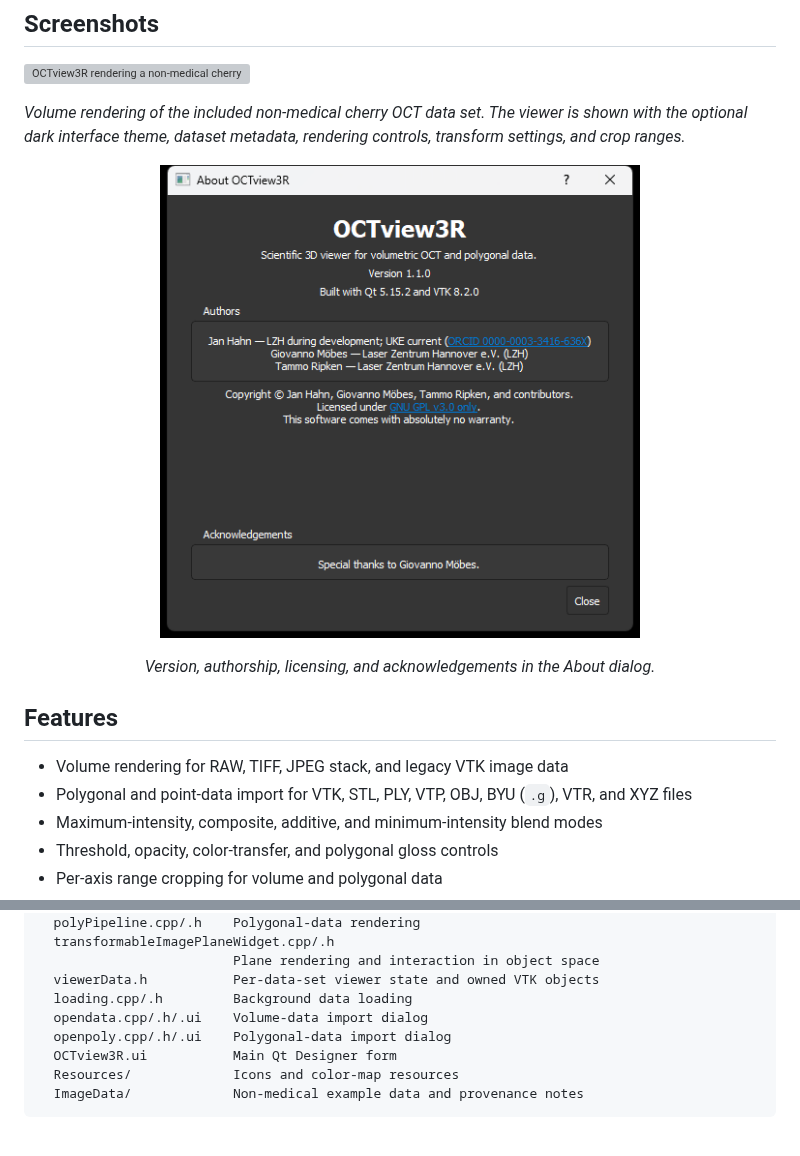
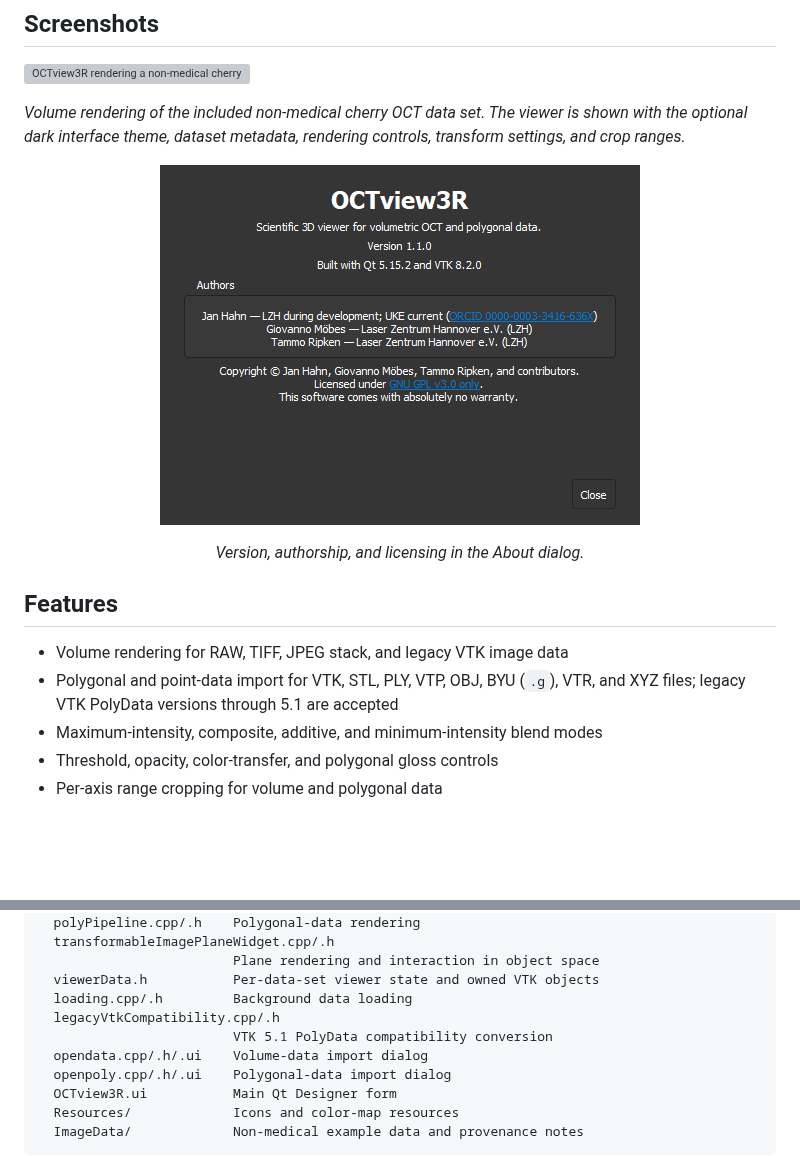
Before and after one commit to janlazer/UKE-OCTview3R, a Markdown page: README.md, 2 parts joined by grey strips. Rendered like a GitHub page; pictures changed too: docs/images/octview3r-about.png; blank space fills up the shorter version; grey boxes are pictures that could not be loaded.

Commit message:
Improve calibrated OCT and PolyData visualization

```diff
--- a/README.md
+++ b/README.md
@@ -21,12 +21,12 @@ controls, transform settings, and crop ranges.*
 </p>
 
-<p align="center"><em>Version, authorship, licensing, and acknowledgements in the About dialog.</em></p>
+<p align="center"><em>Version, authorship, and licensing in the About dialog.</em></p>
 
 ## Features
 
 - Volume rendering for RAW, TIFF, JPEG stack, and legacy VTK image data
 - Polygonal and point-data import for VTK, STL, PLY, VTP, OBJ, BYU (`.g`),
-  VTR, and XYZ files
+  VTR, and XYZ files; legacy VTK PolyData versions through 5.1 are accepted
 - Maximum-intensity, composite, additive, and minimum-intensity blend modes
 - Threshold, opacity, color-transfer, and polygonal gloss controls
 - Per-axis range cropping for volume and polygonal data
@@ -209,6 +209,8 @@ OCTview3R/
                          Plane rendering and interaction in object space
   viewerData.h           Per-data-set viewer state and owned VTK objects
   loading.cpp/.h         Background data loading
+  legacyVtkCompatibility.cpp/.h
+                         VTK 5.1 PolyData compatibility conversion
   opendata.cpp/.h/.ui    Volume-data import dialog
   openpoly.cpp/.h/.ui    Polygonal-data import dialog
   OCTview3R.ui           Main Qt Designer form
```
Also changed, not shown: other parts of README.md (+1 -1 lines), AUTHORS.md (+0 -3 lines), 16 other files.
